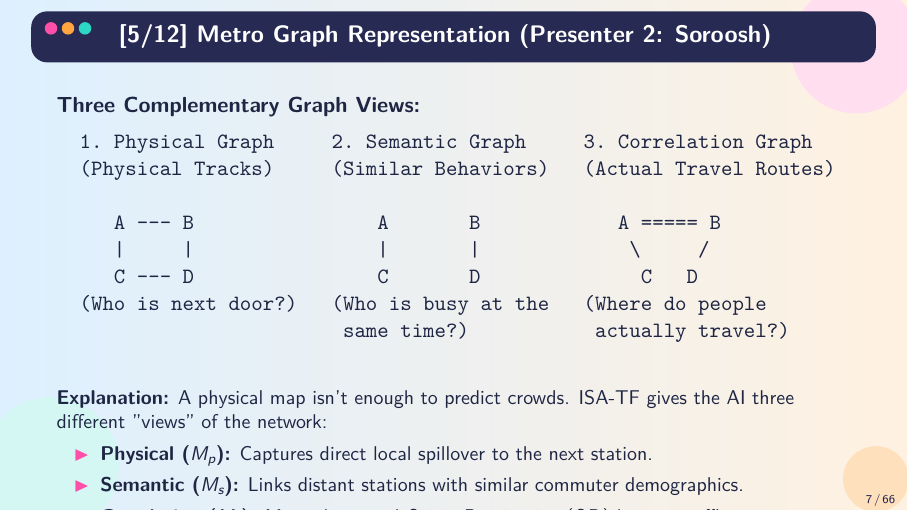
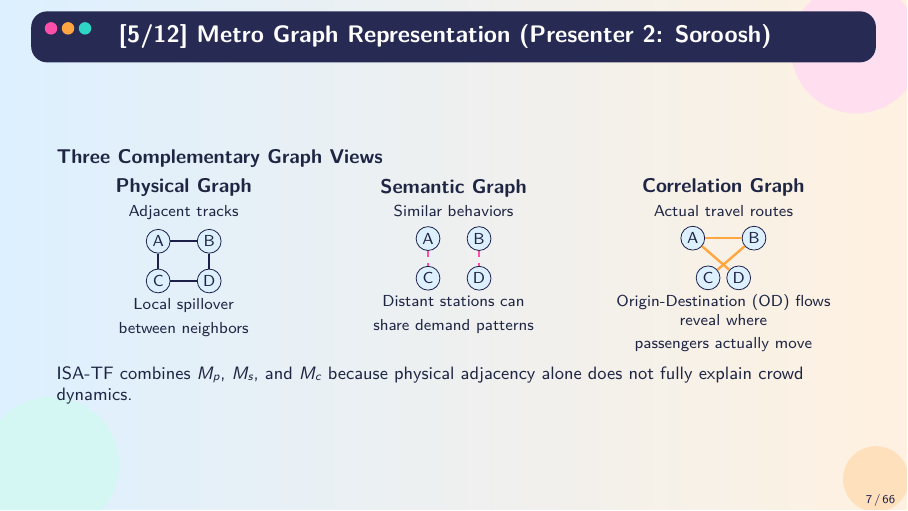
Before and after one commit to sorooshaghaei/Big_data_project, LaTeX slides (docs/papers/itsc.tex): page 7 of 66. Compiled offline with XeLaTeX; a missing font is replaced by an installed copy or a similar font.

Commit message:
Origin-Destination (OD)

```diff
--- a/docs/papers/itsc.tex
+++ b/docs/papers/itsc.tex
@@ -164,5 +164,3 @@
   \end{itemize}
 \end{frame}
 
-\begin{frame}[fragile]{[5/12] Metro Graph Representation (Presenter 2: Soroosh)}
-  \textbf{Three Complementary Graph Views:}
@@ -169,23 +170,84 @@
 
-  \begin{verbatim}
-  1. Physical Graph     2. Semantic Graph     3. Correlation Graph
-  (Physical Tracks)     (Similar Behaviors)   (Actual Travel Routes)
+  \begin{columns}[T,onlytextwidth]
+    \column{0.32\textwidth}
+      \centering
+      \textbf{Physical Graph}\\
+      {\scriptsize Adjacent tracks}\\[0.35em]
+      \begin{tikzpicture}[
+        x=0.9cm,
+        y=0.7cm,
+        every node/.style={
+          circle,
+          draw=deepInk,
+          fill=softSky,
+          minimum size=0.42cm,
+          inner sep=0pt,
+          font=\scriptsize
+        }
+      ]
+        \node (A) at (0,1) {A};
+        \node (B) at (1,1) {B};
+        \node (C) at (0,0) {C};
+        \node (D) at (1,0) {D};
+        \draw[deepInk, line width=0.9pt] (A) -- (B) -- (D) -- (C) -- (A);
+      \end{tikzpicture}\\[-0.15em]
+      {\scriptsize Local spillover\\between neighbors}
 
-     A --- B                A       B            A ===== B
-     |     |                |       |             \     /
-     C --- D                C       D              C   D
-  (Who is next door?)   (Who is busy at the   (Where do people
-                         same time?)           actually travel?)
-  \end{verbatim}
+    \column{0.32\textwidth}
+      \centering
+      \textbf{Semantic Graph}\\
+      {\scriptsize Similar behaviors}\\[0.35em]
+      \begin{tikzpicture}[
+        x=0.9cm,
+        y=0.7cm,
+        every node/.style={
+          circle,
+          draw=deepInk,
+          fill=softSky,
+          minimum size=0.42cm,
+          inner sep=0pt,
+          font=\scriptsize
+        }
+      ]
+        \node (A) at (0,1) {A};
+        \node (B) at (1,1) {B};
+        \node (C) at (0,0) {C};
+        \node (D) at (1,0) {D};
+        \draw[candyPink, dashed, line width=1pt] (A) -- (C);
+        \draw[candyPink, dashed, line width=1pt] (B) -- (D);
+      \end{tikzpicture}\\[-0.15em]
+      {\scriptsize Distant stations can\\share demand patterns}
 
-  \vspace{0.35em}
-  \small
-  \textbf{Explanation:} A physical map isn't enough to predict crowds. ISA-TF gives the AI three different "views" of the network:
-  \begin{itemize}
-    \item \textbf{Physical ($M_p$):} Captures direct local spillover to the next station.
-    \item \textbf{Semantic ($M_s$):} Links distant stations with similar commuter demographics.
-    \item \textbf{Correlation ($M_c$):} Maps the actual Origin-Destination (OD) human traffic.
-  \end{itemize}
+    \column{0.32\textwidth}
+      \centering
+      \textbf{Correlation Graph}\\
+      {\scriptsize Actual travel routes}\\[0.35em]
+      \begin{tikzpicture}[
+        x=0.9cm,
+        y=0.7cm,
+        every node/.style={
+          circle,
+          draw=deepInk,
+          fill=softSky,
+          minimum size=0.42cm,
+          inner sep=0pt,
+          font=\scriptsize
+        }
+      ]
+        \node (A) at (0,1) {A};
+        \node (B) at (1.2,1) {B};
+        \node (C) at (0.3,0) {C};
+        \node (D) at (0.9,0) {D};
+        \draw[sunOrange, line width=1.2pt] (A) -- (B);
+        \draw[sunOrange, line width=1.2pt] (A) -- (D);
+        \draw[sunOrange, line width=1.2pt] (B) -- (C);
+      \end{tikzpicture}\\[-0.15em]
+      {\scriptsize Origin-Destination (OD) flows reveal where\\passengers actually move}
+  \end{columns}
+
+  \medskip
+  \footnotesize
+  ISA-TF combines \(M_p\), \(M_s\), and \(M_c\) because physical adjacency alone does not fully explain crowd dynamics.
 \end{frame}
 
 \begin{frame}{[6/12] ISA-TF Architecture (Presenter 2: Soroosh)}
```
Also changed, not shown: docs/papers/itsc.pdf, docs/papers/itsc.tex (3 more changed lines).
